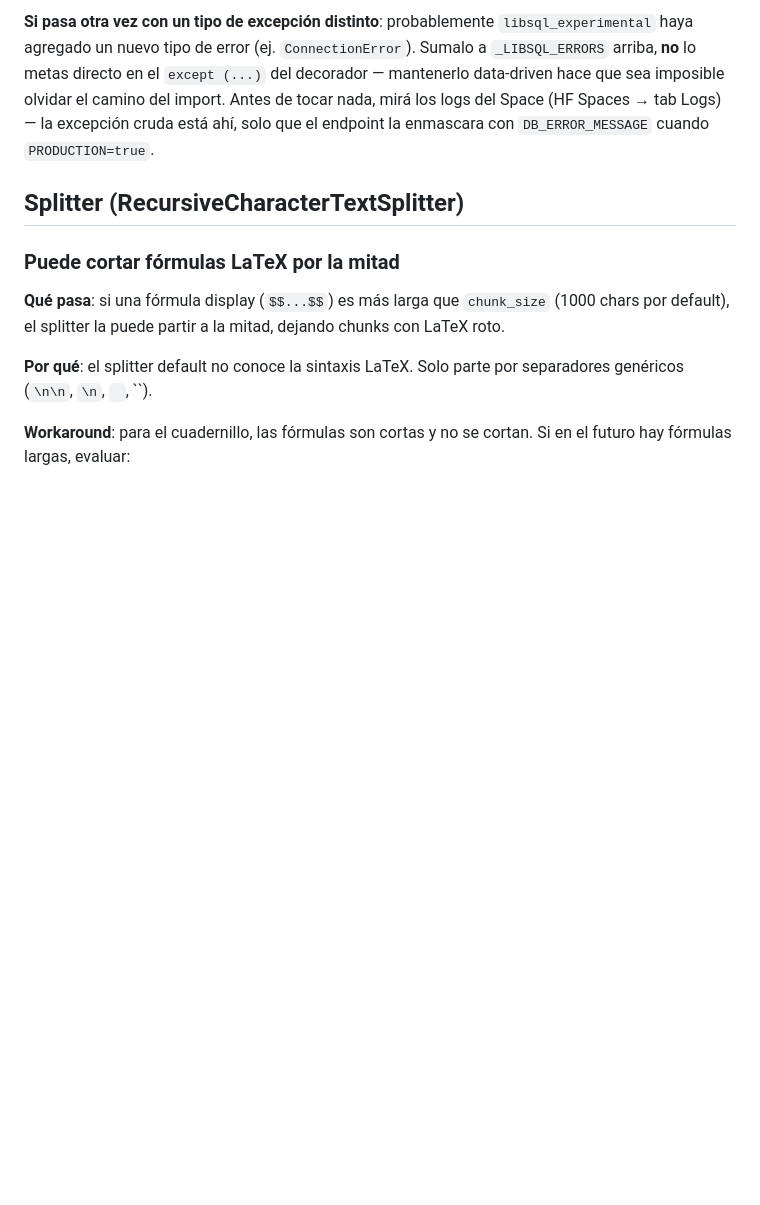
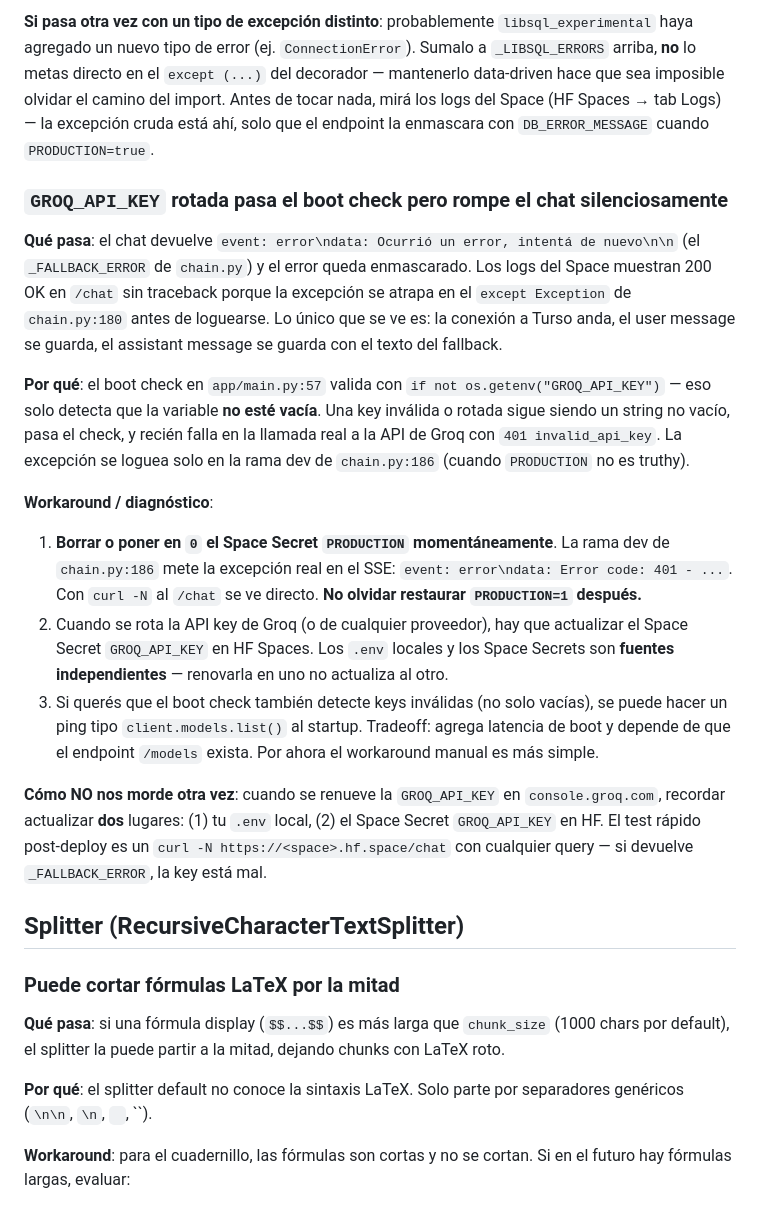
Before and after one commit to fabianalvarez7/asistente-fisica, a Markdown page: docs/gotchas.md, the part around the change. Rendered like a GitHub page; blank space fills up the shorter version.

Commit message:
docs(gotchas): GROQ_API_KEY rotada pasa el boot check pero rompe el chat silenciosamente
Síntoma: chat devuelve _FALLBACK_ERROR ('Ocurrió un error, intentá
nuevo') con el Space mostrando 200 OK. Logs sin traceback porque
chain.py captura la excepción sin loguearla.

Causa: el boot check en app/main.py solo verifica que GROQ_API_KEY no
esté VACÍA, no que sea válida. Una key rotada en console.groq.com
pasa el check (sigue siendo string no vacío) y solo falla en la
llamada real a la API con 401 invalid_api_key.

Workaround: borrar PRODUCTION=1 momentáneamente para que la rama dev
de chain.py emita la excepción real en el SSE, leerla con curl -N.
Acordarse de restaurar PRODUCTION=1 después.

Recordatorio: .env local y Space Secrets son fuentes independientes.
Renovar la key en uno no actualiza al otro.

```diff
--- a/docs/gotchas.md
+++ b/docs/gotchas.md
@@ -75,6 +75,19 @@
 
 **Si pasa otra vez con un tipo de excepción distinto**: probablemente `libsql_experimental` haya agregado un nuevo tipo de error (ej. `ConnectionError`). Sumalo a `_LIBSQL_ERRORS` arriba, **no** lo metas directo en el `except (...)` del decorador — mantenerlo data-driven hace que sea imposible olvidar el camino del import. Antes de tocar nada, mirá los logs del Space (HF Spaces → tab Logs) — la excepción cruda está ahí, solo que el endpoint la enmascara con `DB_ERROR_MESSAGE` cuando `PRODUCTION=true`.
 
+### `GROQ_API_KEY` rotada pasa el boot check pero rompe el chat silenciosamente
+
+**Qué pasa**: el chat devuelve `event: error\ndata: Ocurrió un error, intentá de nuevo\n\n` (el `_FALLBACK_ERROR` de `chain.py`) y el error queda enmascarado. Los logs del Space muestran 200 OK en `/chat` sin traceback porque la excepción se atrapa en el `except Exception` de `chain.py:180` antes de loguearse. Lo único que se ve es: la conexión a Turso anda, el user message se guarda, el assistant message se guarda con el texto del fallback.
+
+**Por qué**: el boot check en `app/main.py:57` valida con `if not os.getenv("GROQ_API_KEY")` — eso solo detecta que la variable **no esté vacía**. Una key inválida o rotada sigue siendo un string no vacío, pasa el check, y recién falla en la llamada real a la API de Groq con `401 invalid_api_key`. La excepción se loguea solo en la rama dev de `chain.py:186` (cuando `PRODUCTION` no es truthy).
+
+**Workaround / diagnóstico**:
+1. **Borrar o poner en `0` el Space Secret `PRODUCTION` momentáneamente**. La rama dev de `chain.py:186` mete la excepción real en el SSE: `event: error\ndata: Error code: 401 - ...`. Con `curl -N` al `/chat` se ve directo. **No olvidar restaurar `PRODUCTION=1` después.**
+2. Cuando se rota la API key de Groq (o de cualquier proveedor), hay que actualizar el Space Secret `GROQ_API_KEY` en HF Spaces. Los `.env` locales y los Space Secrets son **fuentes independientes** — renovarla en uno no actualiza al otro.
+3. Si querés que el boot check también detecte keys inválidas (no solo vacías), se puede hacer un ping tipo `client.models.list()` al startup. Tradeoff: agrega latencia de boot y depende de que el endpoint `/models` exista. Por ahora el workaround manual es más simple.
+
+**Cómo NO nos morde otra vez**: cuando se renueve la `GROQ_API_KEY` en `console.groq.com`, recordar actualizar **dos** lugares: (1) tu `.env` local, (2) el Space Secret `GROQ_API_KEY` en HF. El test rápido post-deploy es un `curl -N https://<space>.hf.space/chat` con cualquier query — si devuelve `_FALLBACK_ERROR`, la key está mal.
+
 ## Splitter (RecursiveCharacterTextSplitter)
 
 ### Puede cortar fórmulas LaTeX por la mitad
```
